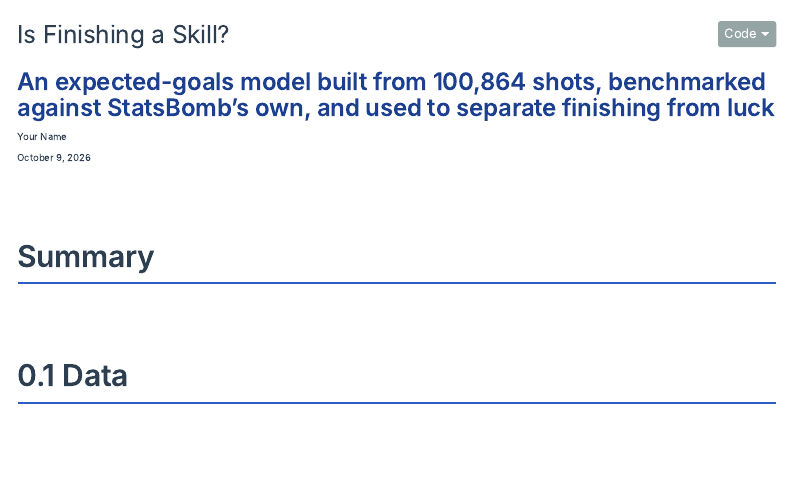
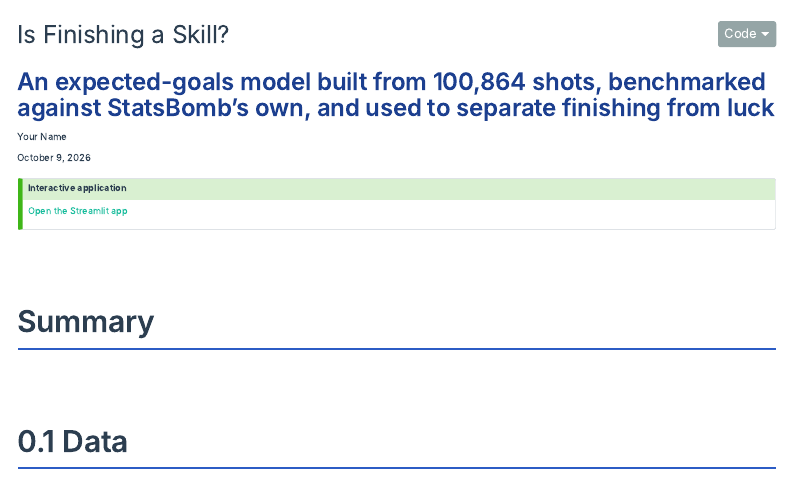
Before and after one commit to nhamhung/soccer-xg, a Quarto document (report/report.qmd): the page in a window 1100 px wide, from its top. Rendered offline with R 4.5, knitr and Pandoc in place of Quarto, with nearby package versions; the code chunks are not run, so their results and figures are left out; menus at the side of the page are left out.

Commit message:
docs: link Streamlit app from report

````diff
--- a/report/report.qmd
+++ b/report/report.qmd
@@ -31,6 +31,11 @@ execute:
   message: false
 jupyter: soccer-xg
 ---
+
+::: {.callout-tip}
+## Interactive application
+[Open the Streamlit app](https://soccer-xg.streamlit.app){target="_blank"}
+:::
 
 ```{python}
 #| echo: false
````
Also changed, not shown: 1 other file.
